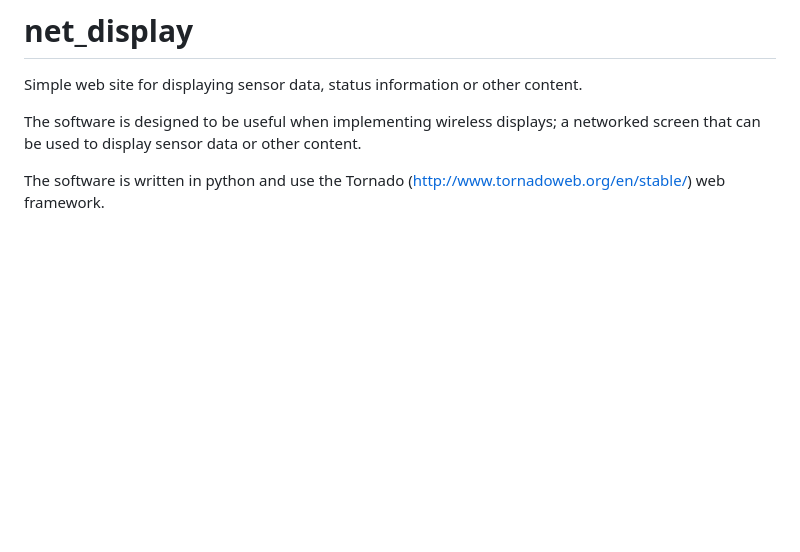
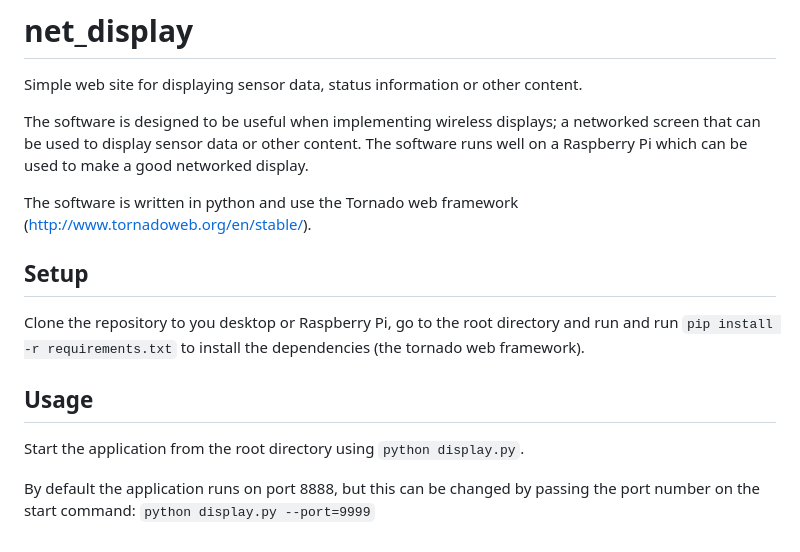
Before and after one commit to sinoia/net_display, a Markdown page: README.md, the part around the change. Drawn GitHub-style; blank space fills up the shorter version.

Commit message:
Documentation

```diff
--- a/README.md
+++ b/README.md
@@ -1,6 +1,18 @@
 # net_display
 Simple web site for displaying sensor data, status information or other content.
 
-The software is designed to be useful when implementing wireless displays; a networked screen that can be used to display sensor data or other content.
+The software is designed to be useful when implementing wireless displays; a networked screen that can be used to display sensor data or other content. The software runs well on a Raspberry Pi which can be used to make a good networked display.
 
-The software is written in python and use the Tornado (http://www.tornadoweb.org/en/stable/) web framework.
+The software is written in python and use the Tornado web framework (http://www.tornadoweb.org/en/stable/).
+
+## Setup
+
+Clone the repository to you desktop or Raspberry Pi, go to the root directory and run and run `pip install -r requirements.txt` to install the dependencies (the tornado web framework).
+
+## Usage
+
+Start the application from the root directory using `python display.py`.
+
+[logo]: https://github.com/sinoia/net_display/raw/master/documentation/startup_messages.png "Startup messages"
+
+By default the application runs on port 8888, but this can be changed by passing the port number on the start command: `python display.py --port=9999`
```
Also changed, not shown: documentation/startup_messages.png (added).
